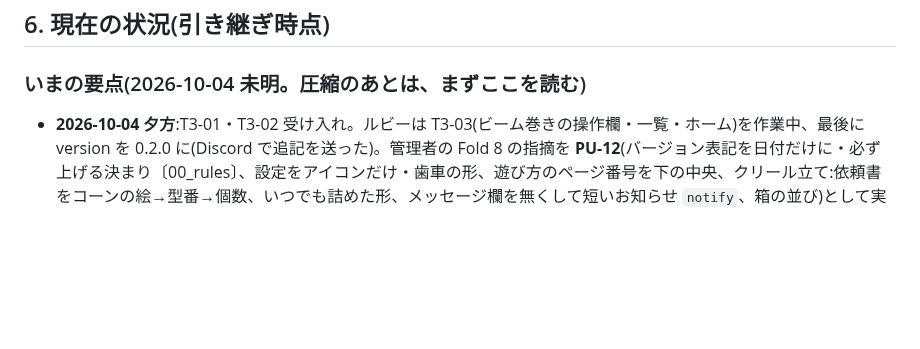
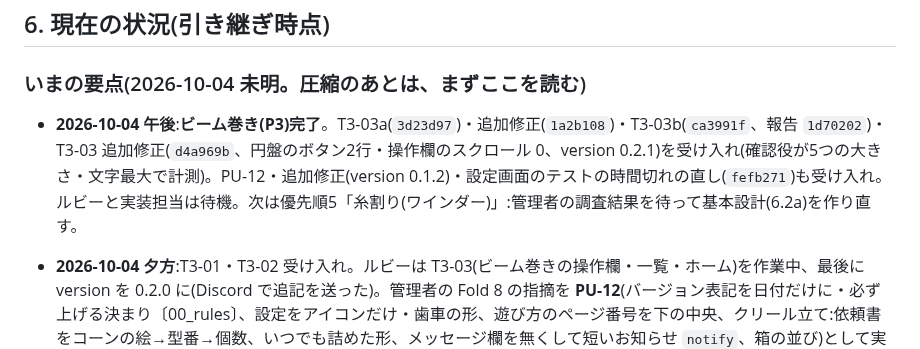
Before and after one commit to elengine/the-seikei, a Markdown page: AGENTS.md, the part around the change. Drawn GitHub-style; blank space fills up the shorter version.

Commit message:
T3-03 追加修正を受け入れ。ビーム巻き(P3)完了を記録
Co-Authored-By: Claude Opus 5.5 <noreply@anthropic.com>

```diff
--- a/AGENTS.md
+++ b/AGENTS.md
@@ -123,6 +123,7 @@
 
 ### いまの要点(2026-10-04 未明。圧縮のあとは、まずここを読む)
 
+- **2026-10-04 午後**:**ビーム巻き(P3)完了**。T3-03a(`3d23d97`)・追加修正(`1a2b108`)・T3-03b(`ca3991f`、報告 `1d70202`)・T3-03 追加修正(`d4a969b`、円盤のボタン2行・操作欄のスクロール 0、version 0.2.1)を受け入れ(確認役が5つの大きさ・文字最大で計測)。PU-12・追加修正(version 0.1.2)・設定画面のテストの時間切れの直し(`fefb271`)も受け入れ。ルビーと実装担当は待機。次は優先順5「糸割り(ワインダー)」:管理者の調査結果を待って基本設計(6.2a)を作り直す。
 - **2026-10-04 夕方**:T3-01・T3-02 受け入れ。ルビーは T3-03(ビーム巻きの操作欄・一覧・ホーム)を作業中、最後に version を 0.2.0 に(Discord で追記を送った)。管理者の Fold 8 の指摘を **PU-12**(バージョン表記を日付だけに・必ず上げる決まり〔00_rules〕、設定をアイコンだけ・歯車の形、遊び方のページ番号を下の中央、クリール立て:依頼書をコーンの絵→型番→個数、いつでも詰めた形、メッセージ欄を無くして短いお知らせ `notify`、箱の並び)として実装担当に指示(`f6ddaec`)。管理者の指摘のうち「ドラム設定」の2項目は消し忘れなので無視(管理者)。
 - **2026-10-04 昼の状態**:T2c-04(a・b)・PU-10 追記・PU-10e・PU-10f・詰めた横の箱をすべて受け入れ(テスト 806 件)。**ドラム設定(P2c)は完了。** 実装担当には PU-10g(一覧の最小幅 520px で 1180 は2列に、版の表示に時刻)を指示。ルビーには T2-15(時間切れでときどき落ちるテストの直し)を指示。T2-15(`51c6537`、報告 `971022b`)と PU-10g(報告 `01cce6a`)も受け入れ。**ビーム巻きは管理者が了承(糸切れは無し。張りと偏りで品質が下がるだけ)。仕様 `docs/04_tasks/P3/`(T3-01 ルール、T3-02 盤面、T3-03 操作欄・組み立て)をルビーに指示(2026-10-04)。** 実装担当は待機。PU-10f のアップデートの不具合は実装担当の Chrome では再現せず、対処を入れた形。管理者の Fold 8 での結果待ち。
 
```
